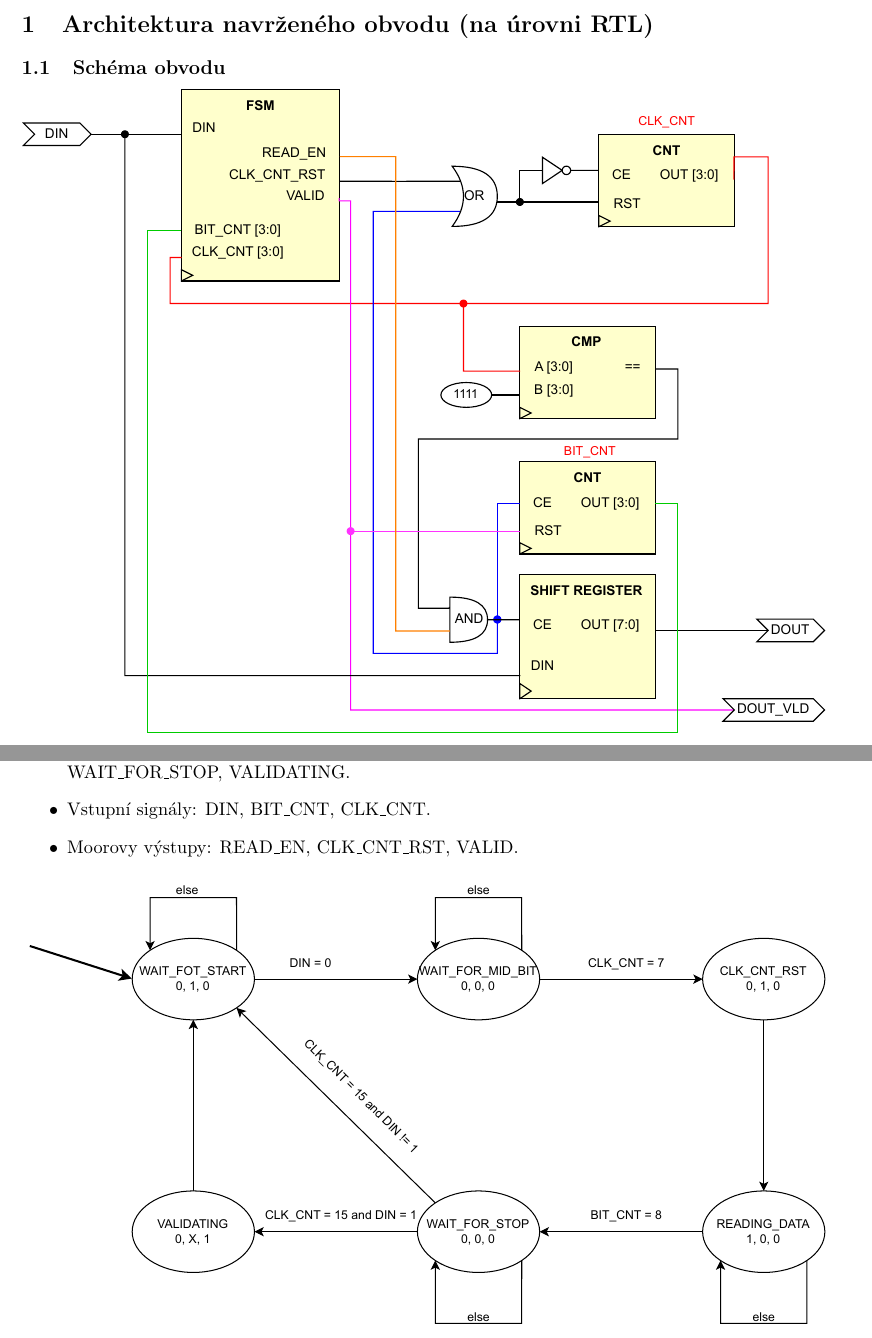
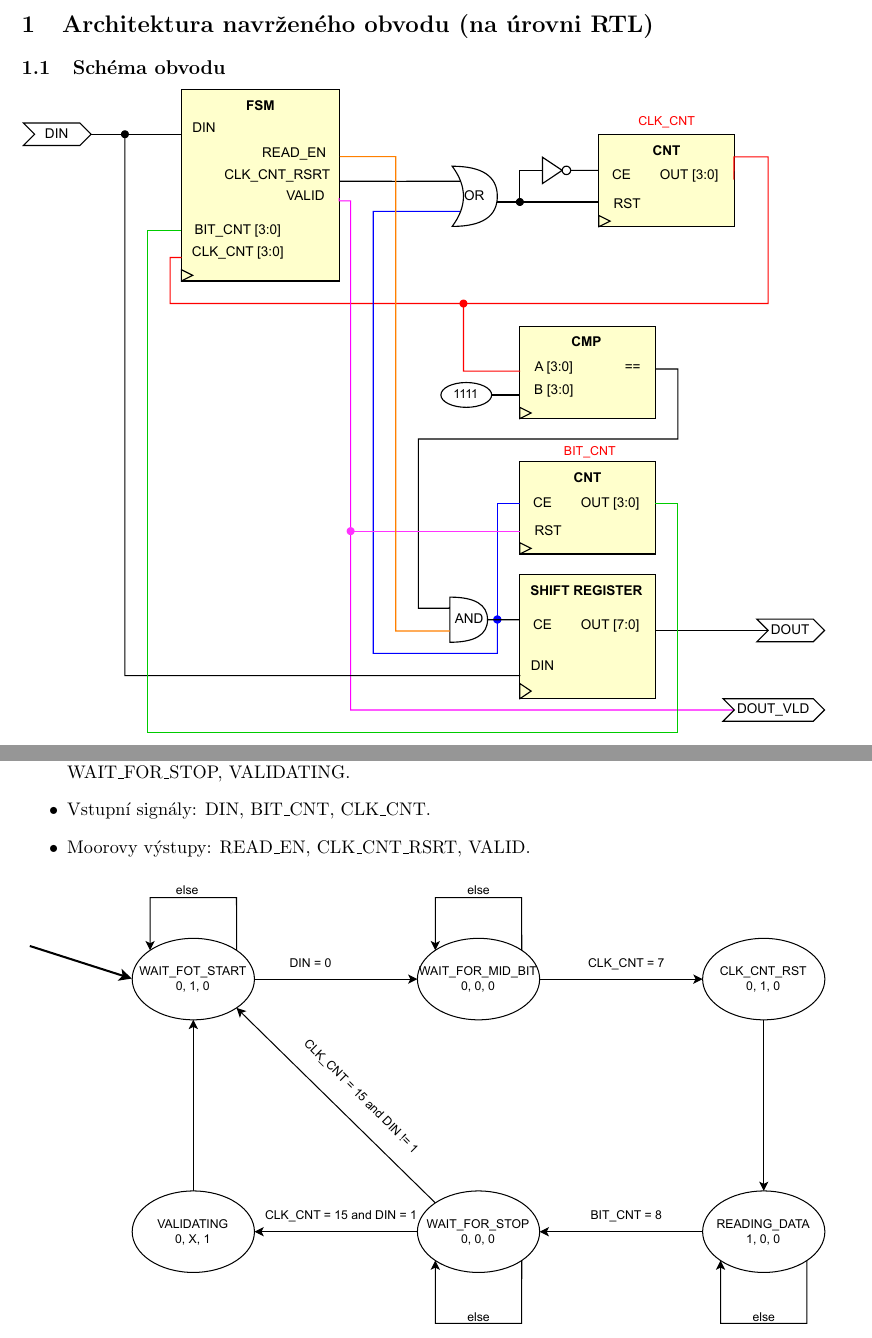
Before and after one commit to ArturSultanov/inc_project, a LaTeX document (Alt version/zprava/INC.tex): two parts of pages 1 and 2 of 3, joined at a grey line, cut so that both start at the same text. Compiled offline with pdfLaTeX.

Commit message:
update alt version

```diff
--- a/Alt version/zprava/INC.tex
+++ b/Alt version/zprava/INC.tex
@@ -22,7 +22,7 @@ Legenda
 \begin{itemize}
   \item Stavy automatu: WAIT\_FOR\_START, WAIT\_FOR\_MID\_BIT, CLK\_CNT\_RST, READING\_DATA, WAIT\_FOR\_STOP, VALIDATING.
   \item Vstupní signály: DIN, BIT\_CNT, CLK\_CNT.
-  \item Moorovy výstupy: READ\_EN, CLK\_CNT\_RST, VALID.
+  \item Moorovy výstupy: READ\_EN, CLK\_CNT\_RSRT, VALID.
 \end{itemize}
 \includegraphics[width=\textwidth,height=\textheight,keepaspectratio]{INC_FSM.pdf}
 \subsection{Popis funkce}
```
Also changed, not shown: Alt version/zprava.pdf, Alt version/zprava/INC_RTL.pdf, 2 other files.
